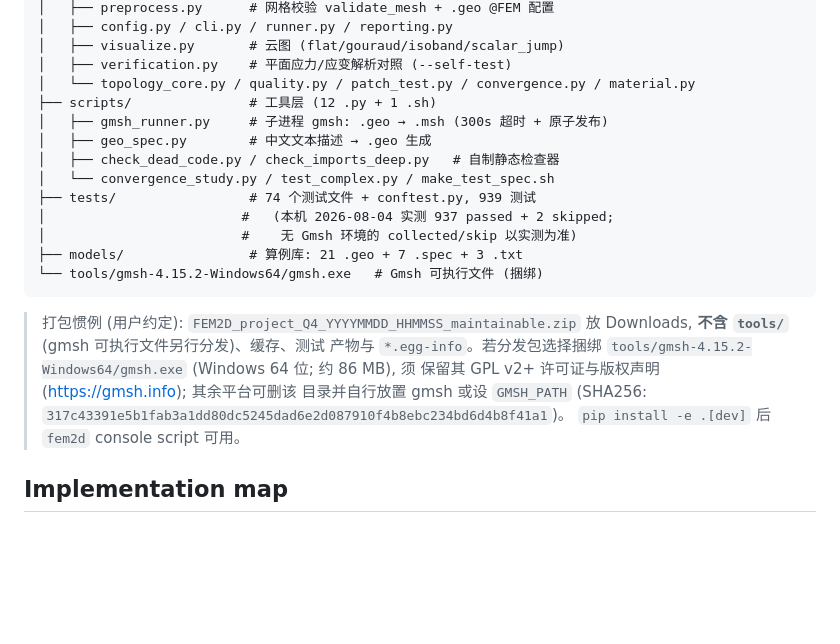
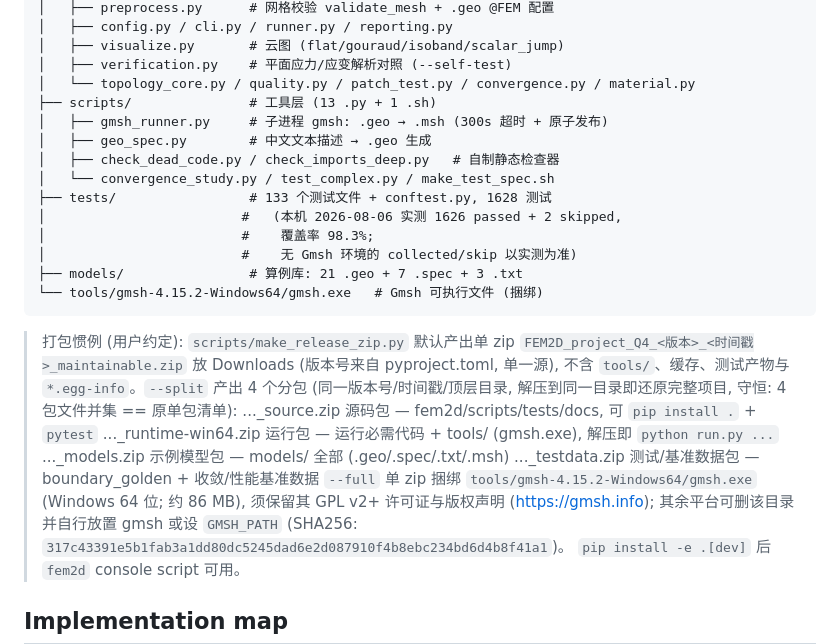
Before and after one commit to gdj-swust/FEM2D_project_Q4_maintainable, a Markdown page: README.md, the part around the change. GitHub-like rendering; blank space fills up the shorter version.

Commit message:
docs(README): align test/file/coverage numbers with 9.28.0 measurements
- tests/ 133 文件 + conftest.py, 1628 测试 (本机 1626 passed + 2 skipped, 98.3%)
- scripts/ 13 .py + 1 .sh; models/ 21 .geo + 7 .spec + 3 .txt (实测核对)
- 打包惯例段落重写: 单 zip 默认 + --split 4 包文档, 版本号单一源占位符

````diff
--- a/README.md
+++ b/README.md
@@ -90,24 +90,31 @@ FEM2D_project_Q4/
 │   ├── visualize.py       # 云图 (flat/gouraud/isoband/scalar_jump)
 │   ├── verification.py    # 平面应力/应变解析对照 (--self-test)
 │   └── topology_core.py / quality.py / patch_test.py / convergence.py / material.py
-├── scripts/               # 工具层 (12 .py + 1 .sh)
+├── scripts/               # 工具层 (13 .py + 1 .sh)
 │   ├── gmsh_runner.py     # 子进程 gmsh: .geo → .msh (300s 超时 + 原子发布)
 │   ├── geo_spec.py        # 中文文本描述 → .geo 生成
 │   ├── check_dead_code.py / check_imports_deep.py   # 自制静态检查器
 │   └── convergence_study.py / test_complex.py / make_test_spec.sh
-├── tests/                 # 74 个测试文件 + conftest.py, 939 测试
-│                         #   (本机 2026-08-04 实测 937 passed + 2 skipped;
+├── tests/                 # 133 个测试文件 + conftest.py, 1628 测试
+│                         #   (本机 2026-08-06 实测 1626 passed + 2 skipped,
+│                         #    覆盖率 98.3%;
 │                         #    无 Gmsh 环境的 collected/skip 以实测为准)
 ├── models/                # 算例库: 21 .geo + 7 .spec + 3 .txt
 └── tools/gmsh-4.15.2-Windows64/gmsh.exe   # Gmsh 可执行文件 (捆绑)
 ```
 
-> 打包惯例 (用户约定): `FEM2D_project_Q4_YYYYMMDD_HHMMSS_maintainable.zip`
-> 放 Downloads, **不含 `tools/`** (gmsh 可执行文件另行分发)、缓存、测试
-> 产物与 `*.egg-info`。若分发包选择捆绑
-> `tools/gmsh-4.15.2-Windows64/gmsh.exe` (Windows 64 位; 约 86 MB), 须
-> 保留其 GPL v2+ 许可证与版权声明 (https://gmsh.info); 其余平台可删该
-> 目录并自行放置 gmsh 或设 `GMSH_PATH` (SHA256:
+> 打包惯例 (用户约定): `scripts/make_release_zip.py` 默认产出单 zip
+> `FEM2D_project_Q4_<版本>_<时间戳>_maintainable.zip` 放 Downloads
+> (版本号来自 pyproject.toml, 单一源), 不含 `tools/`、缓存、测试产物与
+> `*.egg-info`。`--split` 产出 4 个分包 (同一版本号/时间戳/顶层目录,
+> 解压到同一目录即还原完整项目, 守恒: 4 包文件并集 == 原单包清单):
+>   ..._source.zip           源码包 — fem2d/scripts/tests/docs, 可 `pip install .` + `pytest`
+>   ..._runtime-win64.zip    运行包 — 运行必需代码 + tools/ (gmsh.exe), 解压即 `python run.py ...`
+>   ..._models.zip           示例模型包 — models/ 全部 (.geo/.spec/.txt/.msh)
+>   ..._testdata.zip         测试/基准数据包 — boundary_golden + 收敛/性能基准数据
+> `--full` 单 zip 捆绑 `tools/gmsh-4.15.2-Windows64/gmsh.exe` (Windows 64
+> 位; 约 86 MB), 须保留其 GPL v2+ 许可证与版权声明 (https://gmsh.info);
+> 其余平台可删该目录并自行放置 gmsh 或设 `GMSH_PATH` (SHA256:
 > `317c43391e5b1fab3a1dd80dc5245dad6e2d087910f4b8ebc234bd6d4b8f41a1`)。
 > `pip install -e .[dev]` 后 `fem2d` console script 可用。
 
````
